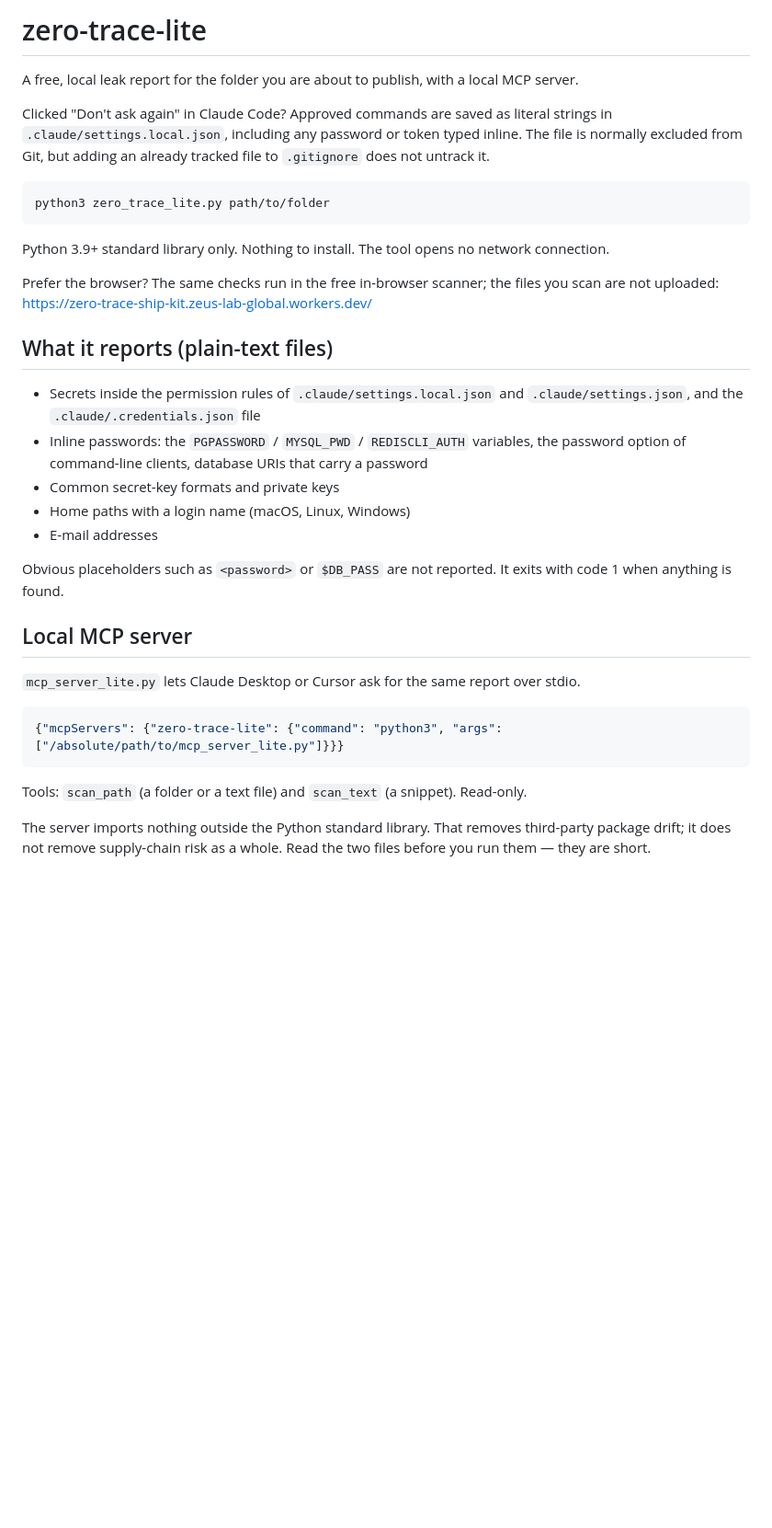
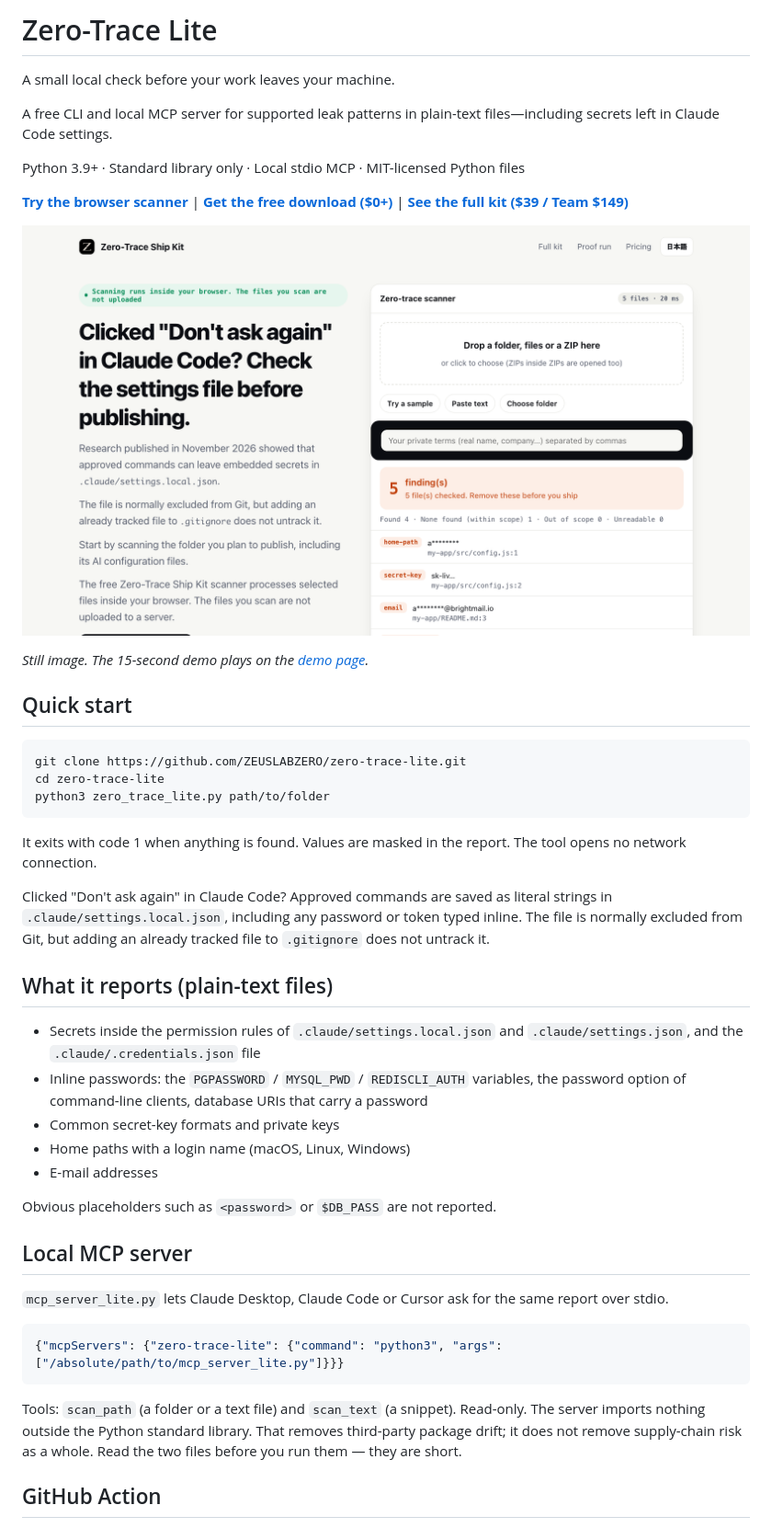
Before and after one commit to ZEUSLABZERO/zero-trace-lite, a Markdown page: README.md, the part around one of its changes. Shown at 92% size. GitHub-like rendering; pictures changed too: demo.png (added); blank space fills up the shorter version.

Commit message:
MIT license for the lite files; GitHub Action; README

````diff
--- a/README.md
+++ b/README.md
@@ -1,17 +1,28 @@
-# zero-trace-lite
+# Zero-Trace Lite
 
-A free, local leak report for the folder you are about to publish, with a local MCP server.
+A small local check before your work leaves your machine.
 
-Clicked "Don't ask again" in Claude Code? Approved commands are saved as literal strings in `.claude/settings.local.json`, including any password or token typed inline. The file is normally excluded from Git, but adding an already tracked file to `.gitignore` does not untrack it.
+A free CLI and local MCP server for supported leak patterns in plain-text files—including secrets left in Claude Code settings.
+
+Python 3.9+ · Standard library only · Local stdio MCP · MIT-licensed Python files
+
+**[Try the browser scanner](https://zero-trace-ship-kit.zeus-lab-global.workers.dev/)** | **[Get the free download ($0+)](https://zeuslab.gumroad.com/l/zero-trace-lite)** | **[See the full kit ($39 / Team $149)](https://zeuslab.gumroad.com/l/zero-trace-ship-kit)**
+
+[![The scanner reporting a secret left in a Claude Code settings file](demo.png)](https://zero-trace-ship-kit.zeus-lab-global.workers.dev/#demo)
+
+*Still image. The 15-second demo plays on the [demo page](https://zero-trace-ship-kit.zeus-lab-global.workers.dev/#demo).*
+
+## Quick start
 
 ```sh
+git clone https://github.com/ZEUSLABZERO/zero-trace-lite.git
+cd zero-trace-lite
 python3 zero_trace_lite.py path/to/folder
 ```
 
-Python 3.9+ standard library only. Nothing to install. The tool opens no network connection.
+It exits with code 1 when anything is found. Values are masked in the report. The tool opens no network connection.
 
-Prefer the browser? The same checks run in the free in-browser scanner; the files you scan are not uploaded:
-https://zero-trace-ship-kit.zeus-lab-global.workers.dev/
+Clicked "Don't ask again" in Claude Code? Approved commands are saved as literal strings in `.claude/settings.local.json`, including any password or token typed inline. The file is normally excluded from Git, but adding an already tracked file to `.gitignore` does not untrack it.
 
 ## What it reports (plain-text files)
 
@@ -21,17 +32,17 @@ https://zero-trace-ship-kit.zeus-lab-global.workers.dev/
 - Home paths with a login name (macOS, Linux, Windows)
 - E-mail addresses
 
-Obvious placeholders such as `<password>` or `$DB_PASS` are not reported. It exits with code 1 when anything is found.
+Obvious placeholders such as `<password>` or `$DB_PASS` are not reported.
 
 ## Local MCP server
 
-`mcp_server_lite.py` lets Claude Desktop or Cursor ask for the same report over stdio.
+`mcp_server_lite.py` lets Claude Desktop, Claude Code or Cursor ask for the same report over stdio.
 
 ```json
 {"mcpServers": {"zero-trace-lite": {"command": "python3", "args": ["/absolute/path/to/mcp_server_lite.py"]}}}
 ```
 
-Tools: `scan_path` (a folder or a text file) and `scan_text` (a snippet). Read-only.
+Tools: `scan_path` (a folder or a text file) and `scan_text` (a snippet). Read-only. The server imports nothing outside the Python standard library. That removes third-party package drift; it does not remove supply-chain risk as a whole. Read the two files before you run them — they are short.
 
-The server imports nothing outside the Python standard library. That removes third-party package drift; it does not remove supply-chain risk as a whole. Read the two files before you run them — they are short.
+## GitHub Action
 
````
Also changed, not shown: other parts of README.md (+28 -11 lines), 3 other files.
